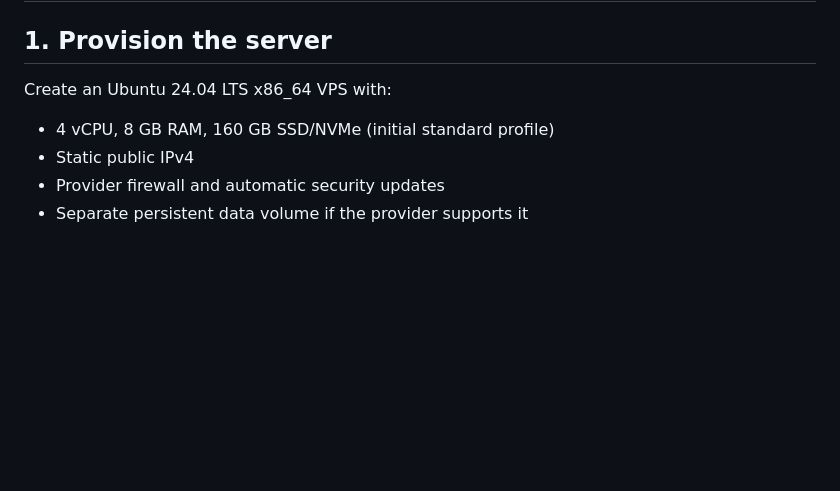
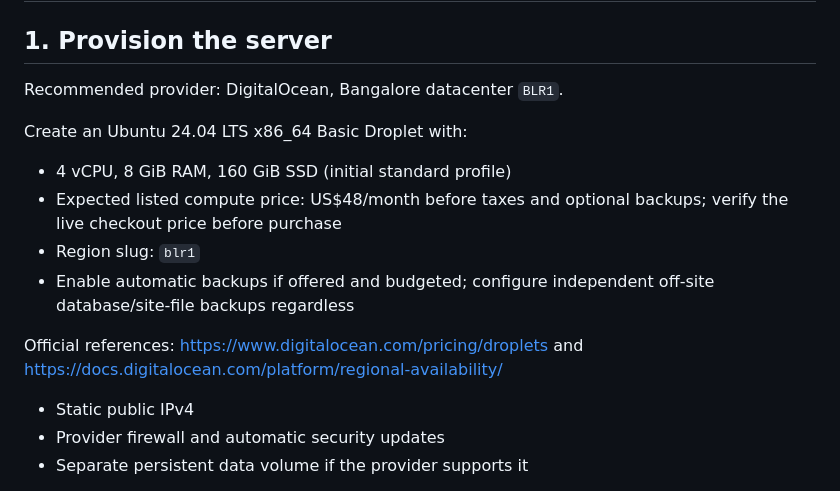
Before and after one commit to Cscmtb11/ERP, a Markdown page: deployment/erpnext-v16/DEPLOYMENT.md, the part around the change. GitHub-like rendering; blank space fills up the shorter version.

Commit message:
Document DigitalOcean BLR1 server provisioning

```diff
--- a/deployment/erpnext-v16/DEPLOYMENT.md
+++ b/deployment/erpnext-v16/DEPLOYMENT.md
@@ -2,8 +2,15 @@
 
 ## 1. Provision the server
 
-Create an Ubuntu 24.04 LTS x86_64 VPS with:
-- 4 vCPU, 8 GB RAM, 160 GB SSD/NVMe (initial standard profile)
+Recommended provider: DigitalOcean, Bangalore datacenter `BLR1`.
+
+Create an Ubuntu 24.04 LTS x86_64 Basic Droplet with:
+- 4 vCPU, 8 GiB RAM, 160 GiB SSD (initial standard profile)
+- Expected listed compute price: US$48/month before taxes and optional backups; verify the live checkout price before purchase
+- Region slug: `blr1`
+- Enable automatic backups if offered and budgeted; configure independent off-site database/site-file backups regardless
+
+Official references: https://www.digitalocean.com/pricing/droplets and https://docs.digitalocean.com/platform/regional-availability/
 - Static public IPv4
 - Provider firewall and automatic security updates
 - Separate persistent data volume if the provider supports it
```
